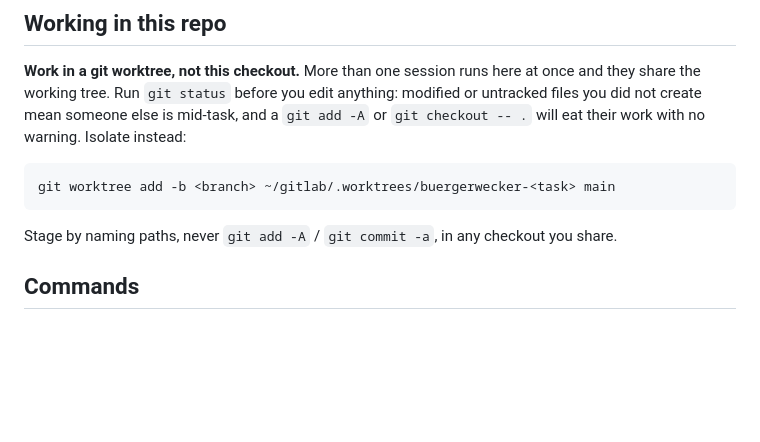
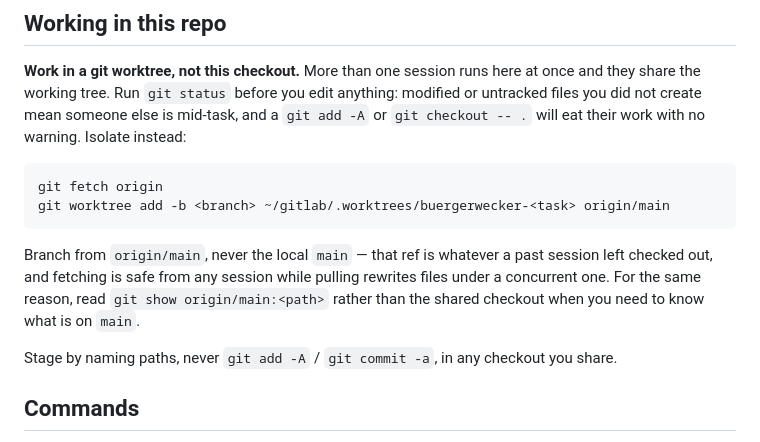
Before and after one commit to jakubwaller/buergerwecker, a Markdown page: CLAUDE.md, the part around the change. GitHub-like rendering; blank space fills up the shorter version.

Commit message:
docs: branch worktrees from origin/main, not the local main ref (#60)
The local main ref is whatever a past session left checked out, so a worktree branched from it can start on a stale base. Fetching writes refs only and is safe from any session; pulling is the one operation that rewrites files under a concurrent one. Same reason for reading git show origin/main:<path> instead of the shared checkout.

````diff
--- a/CLAUDE.md
+++ b/CLAUDE.md
@@ -18,8 +18,14 @@ did not create mean someone else is mid-task, and a `git add -A` or `git checkou
 their work with no warning. Isolate instead:
 
 ```bash
-git worktree add -b <branch> ~/gitlab/.worktrees/buergerwecker-<task> main
+git fetch origin
+git worktree add -b <branch> ~/gitlab/.worktrees/buergerwecker-<task> origin/main
 ```
+
+Branch from `origin/main`, never the local `main` — that ref is whatever a past session left
+checked out, and fetching is safe from any session while pulling rewrites files under a
+concurrent one. For the same reason, read `git show origin/main:<path>` rather than the shared
+checkout when you need to know what is on `main`.
 
 Stage by naming paths, never `git add -A` / `git commit -a`, in any checkout you share.
 
````
